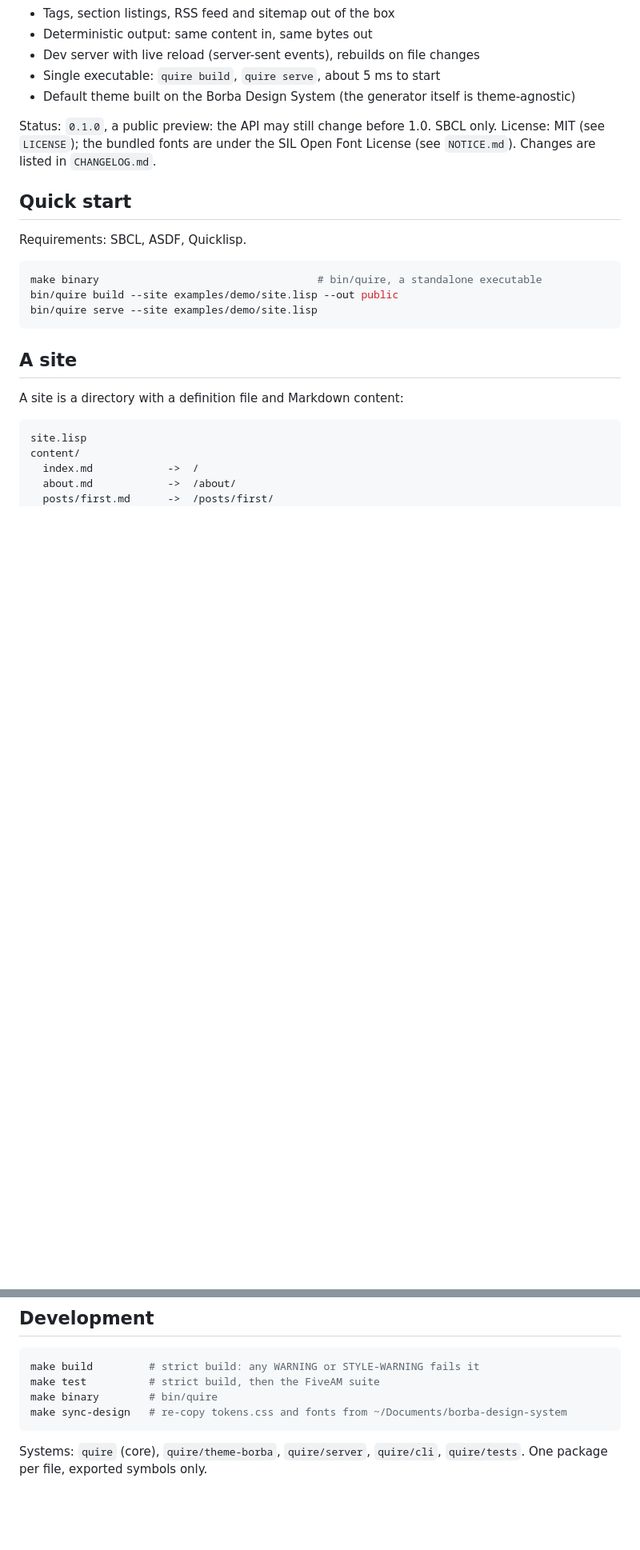
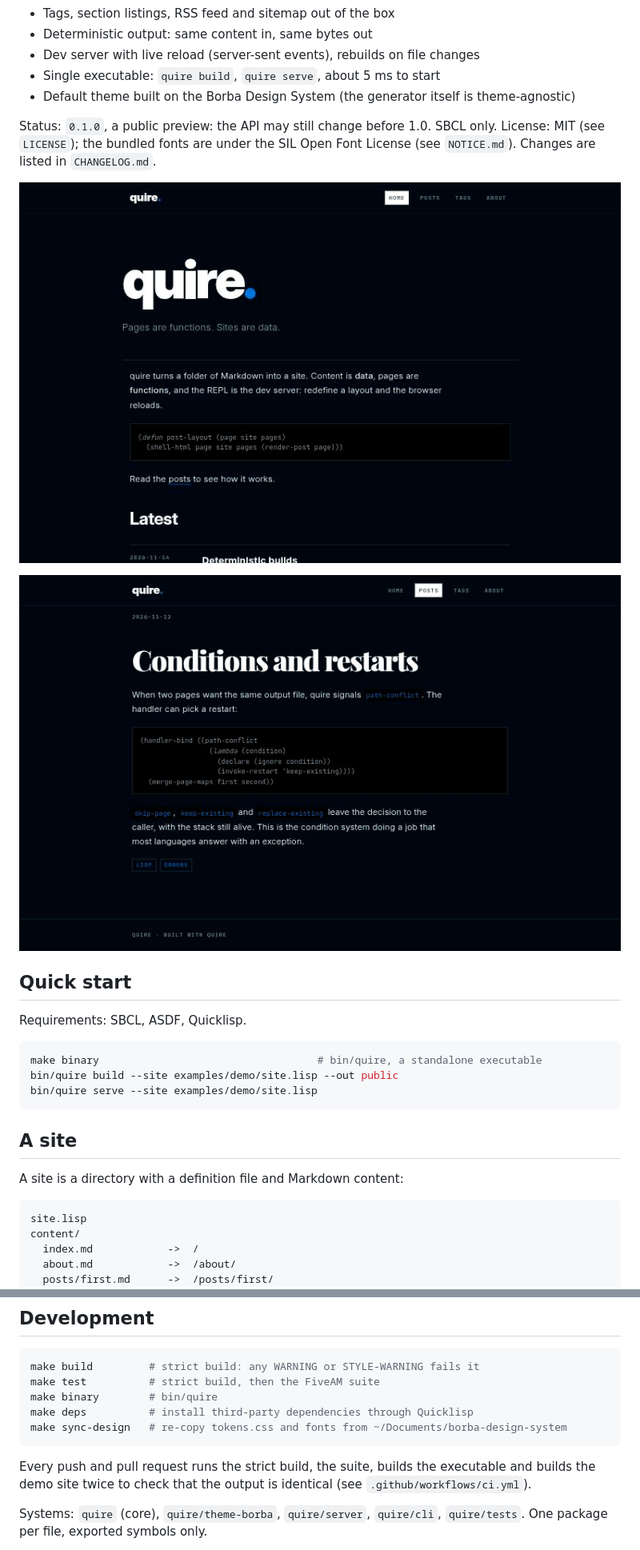
Before and after one commit to AF2B/quire, a Markdown page: README.md, 2 parts joined by grey strips. Shown at 80% size. GitHub-like rendering; pictures changed too: docs/screenshot-home.jpg (added), docs/screenshot-post.jpg (added); blank space fills up the shorter version.

````diff
--- a/README.md
+++ b/README.md
@@ -25,6 +25,10 @@ server: redefine a layout and the browser reloads.
 Status: `0.1.0`, a public preview: the API may still change before 1.0.
 SBCL only. License: MIT (see `LICENSE`); the bundled fonts are under the SIL
 Open Font License (see `NOTICE.md`). Changes are listed in `CHANGELOG.md`.
+
+![The demo site: home page](docs/screenshot-home.jpg)
+
+![The demo site: a post with highlighted Lisp code](docs/screenshot-post.jpg)
 
 ## Quick start
 
@@ -161,8 +200,13 @@ build.
 make build         # strict build: any WARNING or STYLE-WARNING fails it
 make test          # strict build, then the FiveAM suite
 make binary        # bin/quire
+make deps          # install third-party dependencies through Quicklisp
 make sync-design   # re-copy tokens.css and fonts from ~/Documents/borba-design-system
 ```
+
+Every push and pull request runs the strict build, the suite, builds the
+executable and builds the demo site twice to check that the output is identical
+(see `.github/workflows/ci.yml`).
 
 Systems: `quire` (core), `quire/theme-borba`, `quire/server`, `quire/cli`,
 `quire/tests`. One package per file, exported symbols only.
````
Also changed, not shown: other parts of README.md (+35 -0 lines).
